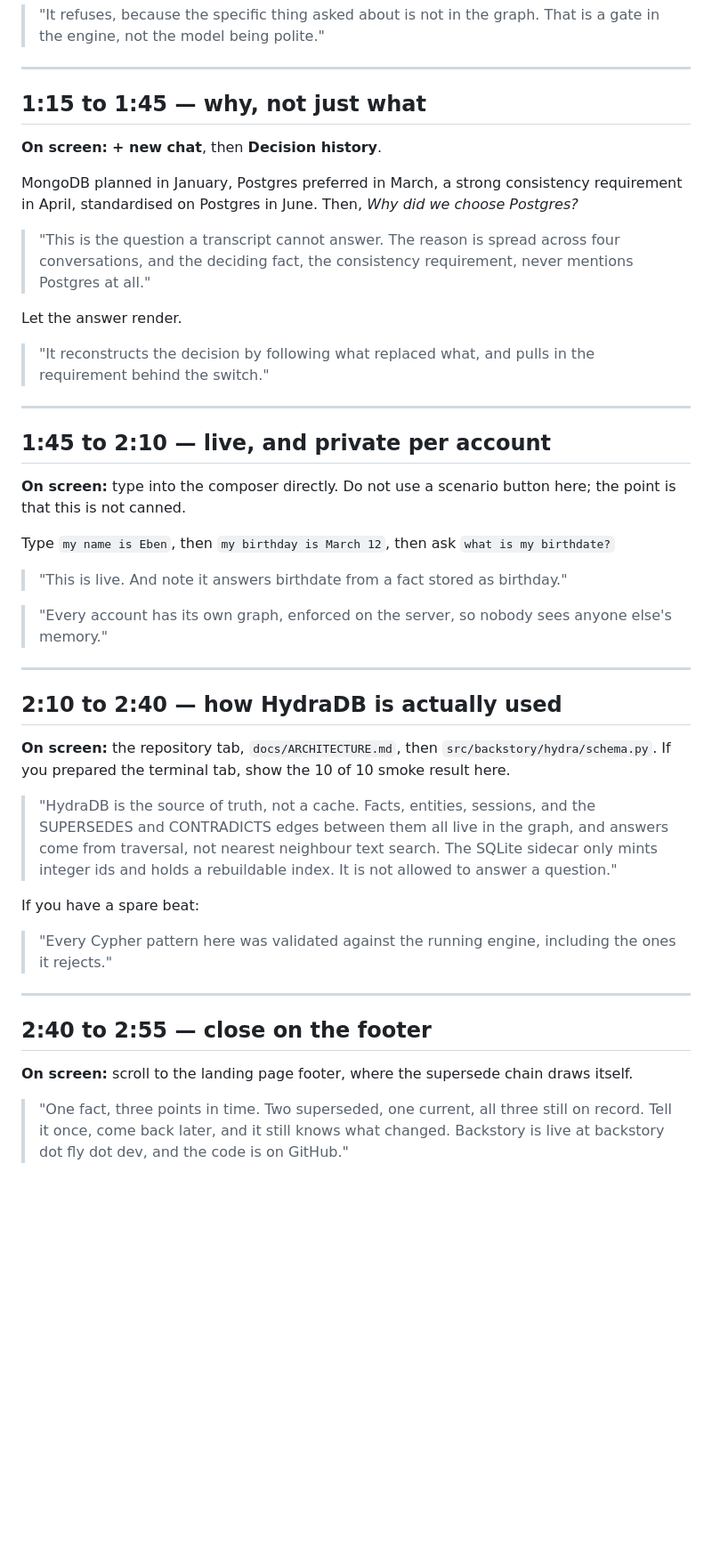
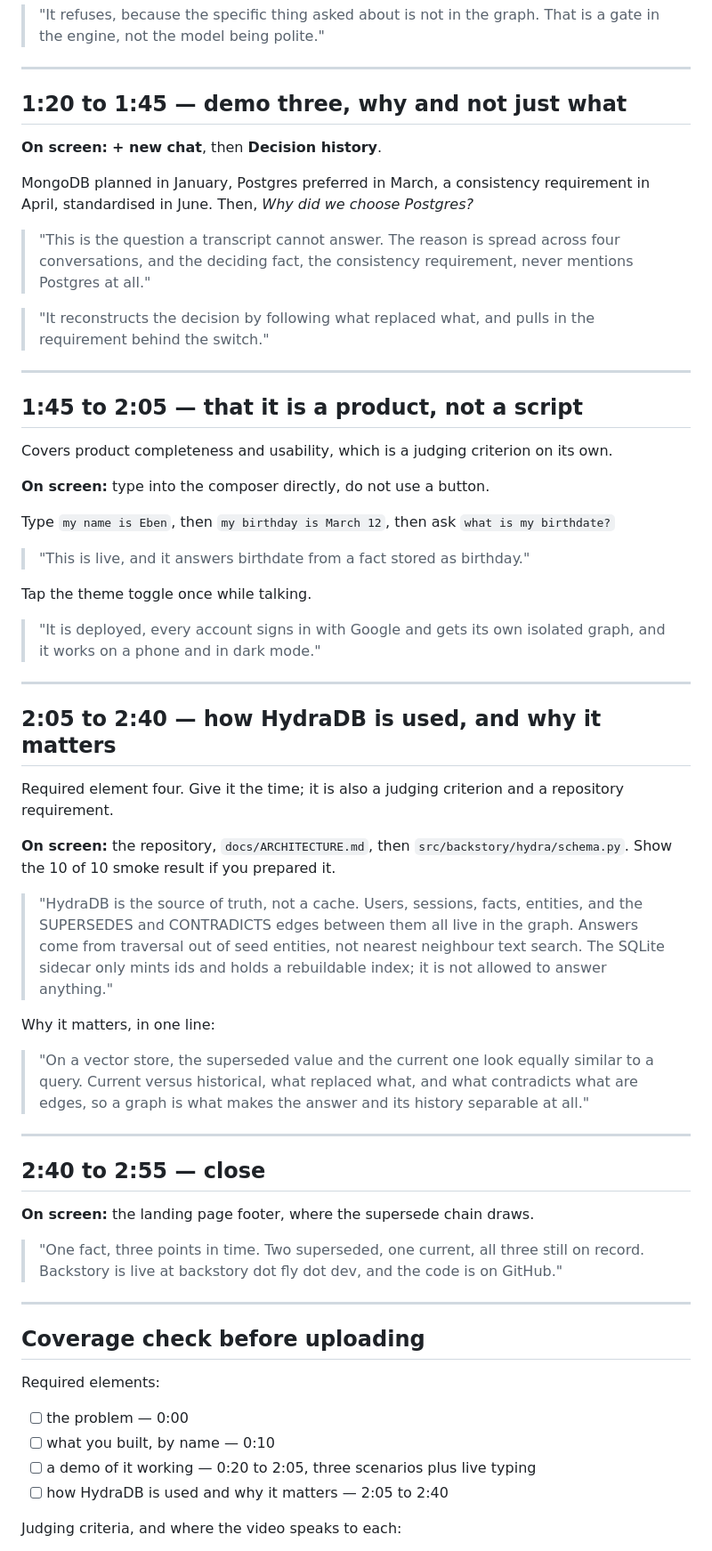
Before and after one commit to Datwebguy/Backstory, a Markdown page: docs/DEMO_SCRIPT.md, the part around one of its changes. Shown at 89% size. Rendered like a GitHub page; blank space fills up the shorter version.

```diff
--- a/docs/DEMO_SCRIPT.md
+++ b/docs/DEMO_SCRIPT.md
@@ -84,66 +90,85 @@ Let the refusal render.
 
 ---
 
-## 1:15 to 1:45 — why, not just what
+## 1:20 to 1:45 — demo three, why and not just what
 
 **On screen:** **+ new chat**, then **Decision history**.
 
-MongoDB planned in January, Postgres preferred in March, a strong
-consistency requirement in April, standardised on Postgres in June.
-Then, *Why did we choose Postgres?*
+MongoDB planned in January, Postgres preferred in March, a consistency
+requirement in April, standardised in June. Then, *Why did we choose
+Postgres?*
 
 > "This is the question a transcript cannot answer. The reason is spread
 > across four conversations, and the deciding fact, the consistency
 > requirement, never mentions Postgres at all."
-
-Let the answer render.
 
 > "It reconstructs the decision by following what replaced what, and
 > pulls in the requirement behind the switch."
 
 ---
 
-## 1:45 to 2:10 — live, and private per account
+## 1:45 to 2:05 — that it is a product, not a script
 
-**On screen:** type into the composer directly. Do not use a scenario
-button here; the point is that this is not canned.
+Covers product completeness and usability, which is a judging criterion
+on its own.
+
+**On screen:** type into the composer directly, do not use a button.
 
 Type `my name is Eben`, then `my birthday is March 12`, then ask
 `what is my birthdate?`
 
-> "This is live. And note it answers birthdate from a fact stored as
+> "This is live, and it answers birthdate from a fact stored as
 > birthday."
 
-> "Every account has its own graph, enforced on the server, so nobody
-> sees anyone else's memory."
+Tap the theme toggle once while talking.
+
+> "It is deployed, every account signs in with Google and gets its own
+> isolated graph, and it works on a phone and in dark mode."
 
 ---
 
-## 2:10 to 2:40 — how HydraDB is actually used
+## 2:05 to 2:40 — how HydraDB is used, and why it matters
 
-**On screen:** the repository tab, `docs/ARCHITECTURE.md`, then
-`src/backstory/hydra/schema.py`. If you prepared the terminal tab, show
-the 10 of 10 smoke result here.
+Required element four. Give it the time; it is also a judging criterion
+and a repository requirement.
 
-> "HydraDB is the source of truth, not a cache. Facts, entities,
-> sessions, and the SUPERSEDES and CONTRADICTS edges between them all
-> live in the graph, and answers come from traversal, not nearest
-> neighbour text search. The SQLite sidecar only mints integer ids and
-> holds a rebuildable index. It is not allowed to answer a question."
+**On screen:** the repository, `docs/ARCHITECTURE.md`, then
+`src/backstory/hydra/schema.py`. Show the 10 of 10 smoke result if you
+prepared it.
 
-If you have a spare beat:
+> "HydraDB is the source of truth, not a cache. Users, sessions, facts,
+> entities, and the SUPERSEDES and CONTRADICTS edges between them all
+> live in the graph. Answers come from traversal out of seed entities,
+> not nearest neighbour text search. The SQLite sidecar only mints ids
+> and holds a rebuildable index; it is not allowed to answer anything."
 
-> "Every Cypher pattern here was validated against the running engine,
-> including the ones it rejects."
+Why it matters, in one line:
+
+> "On a vector store, the superseded value and the current one look
+> equally similar to a query. Current versus historical, what replaced
+> what, and what contradicts what are edges, so a graph is what makes
+> the answer and its history separable at all."
 
 ---
 
-## 2:40 to 2:55 — close on the footer
+## 2:40 to 2:55 — close
 
-**On screen:** scroll to the landing page footer, where the supersede
-chain draws itself.
+**On screen:** the landing page footer, where the supersede chain draws.
 
 > "One fact, three points in time. Two superseded, one current, all
-> three still on record. Tell it once, come back later, and it still
-> knows what changed. Backstory is live at backstory dot fly dot dev,
+> three still on record. Backstory is live at backstory dot fly dot dev,
 > and the code is on GitHub."
+
+---
+
+## Coverage check before uploading
+
+Required elements:
+
+- [ ] the problem — 0:00
+- [ ] what you built, by name — 0:10
+- [ ] a demo of it working — 0:20 to 2:05, three scenarios plus live typing
+- [ ] how HydraDB is used and why it matters — 2:05 to 2:40
+
+Judging criteria, and where the video speaks to each:
+
```
Also changed, not shown: other parts of docs/DEMO_SCRIPT.md (+95 -60 lines).
